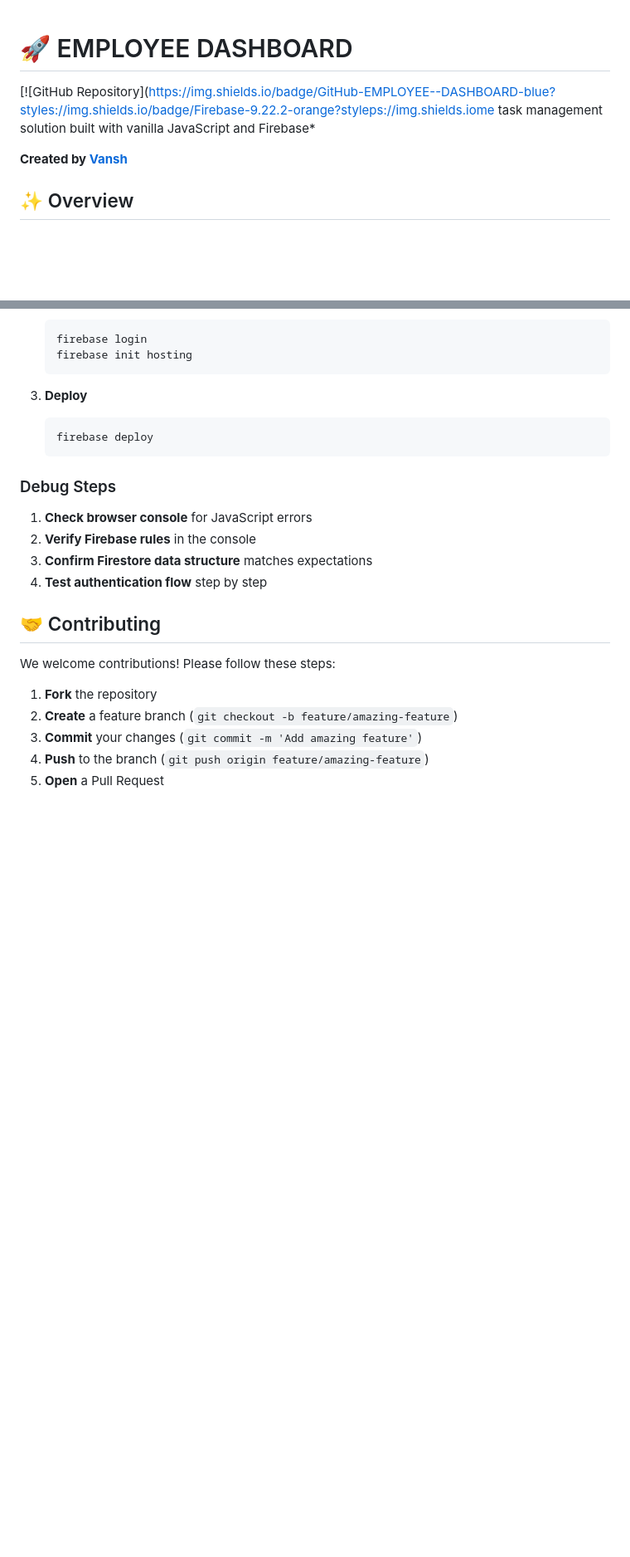
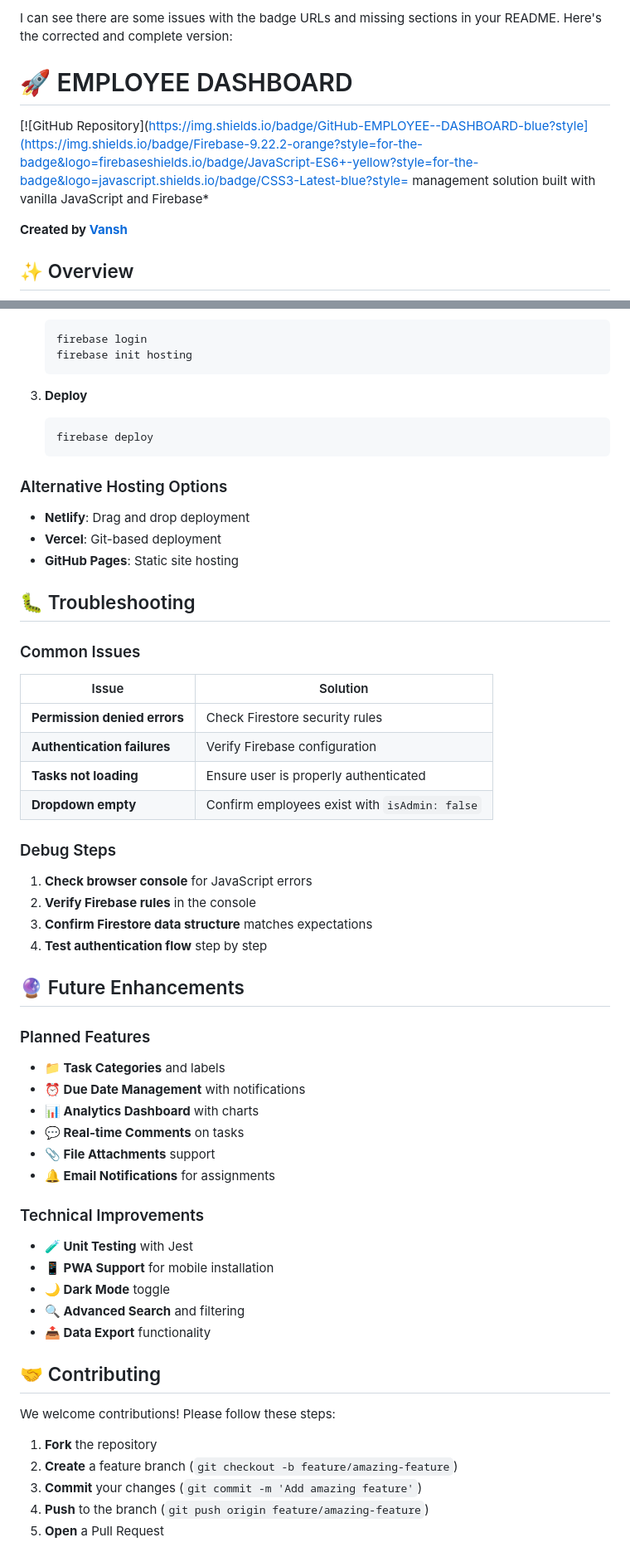
Before and after one commit to vansh070605/EMPLOYEE-DASHBOARD, a Markdown page: README.md, 2 parts joined by grey strips. Shown at 83% size. Rendered like a GitHub page; blank space fills up the shorter version.

````diff
--- a/README.md
+++ b/README.md
@@ -1,8 +1,10 @@
+I can see there are some issues with the badge URLs and missing sections in your README. Here's the corrected and complete version:
+
 # 🚀 EMPLOYEE DASHBOARD
 
 
 
-[![GitHub Repository](https://img.shields.io/badge/GitHub-EMPLOYEE--DASHBOARD-blue?styles://img.shields.io/badge/Firebase-9.22.2-orange?styleps://img.shields.iome task management solution built with vanilla JavaScript and Firebase*
+[![GitHub Repository](https://img.shields.io/badge/GitHub-EMPLOYEE--DASHBOARD-blue?style](https://img.shields.io/badge/Firebase-9.22.2-orange?style=for-the-badge&logo=firebaseshields.io/badge/JavaScript-ES6+-yellow?style=for-the-badge&logo=javascript.shields.io/badge/CSS3-Latest-blue?style= management solution built with vanilla JavaScript and Firebase*
 
 **Created by [Vansh](https://github.com/vansh070605)**
 
@@ -183,12 +185,46 @@ EMPLOYEE-DASHBOARD/
    firebase deploy
    ```
 
+### Alternative Hosting Options
+
+- **Netlify**: Drag and drop deployment
+- **Vercel**: Git-based deployment
+- **GitHub Pages**: Static site hosting
+
+## 🐛 Troubleshooting
+
+### Common Issues
+
+| Issue | Solution |
+|-------|----------|
+| **Permission denied errors** | Check Firestore security rules |
+| **Authentication failures** | Verify Firebase configuration |
+| **Tasks not loading** | Ensure user is properly authenticated |
+| **Dropdown empty** | Confirm employees exist with `isAdmin: false` |
+
 ### Debug Steps
 
 1. **Check browser console** for JavaScript errors
 2. **Verify Firebase rules** in the console
 3. **Confirm Firestore data structure** matches expectations
 4. **Test authentication flow** step by step
+
+## 🔮 Future Enhancements
+
+### Planned Features
+- **📁 Task Categories** and labels
+- **⏰ Due Date Management** with notifications
+- **📊 Analytics Dashboard** with charts
+- **💬 Real-time Comments** on tasks
+- **📎 File Attachments** support
+- **🔔 Email Notifications** for assignments
+
+### Technical Improvements
+- **🧪 Unit Testing** with Jest
+- **📱 PWA Support** for mobile installation
+- **🌙 Dark Mode** toggle
+- **🔍 Advanced Search** and filtering
+- **📤 Data Export** functionality
 
 ## 🤝 Contributing
 
````
Also changed, not shown: other parts of README.md (+7 -1 lines).
